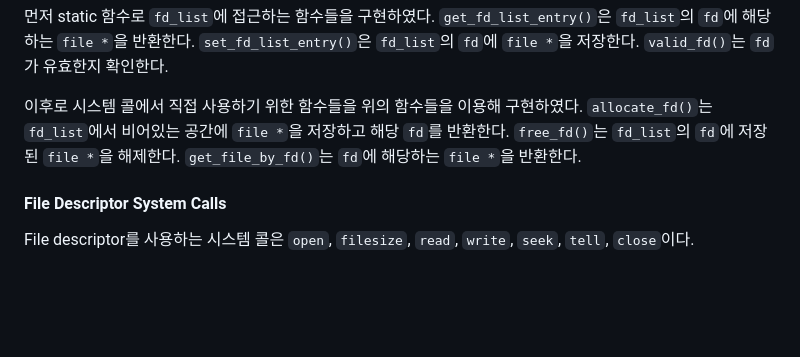
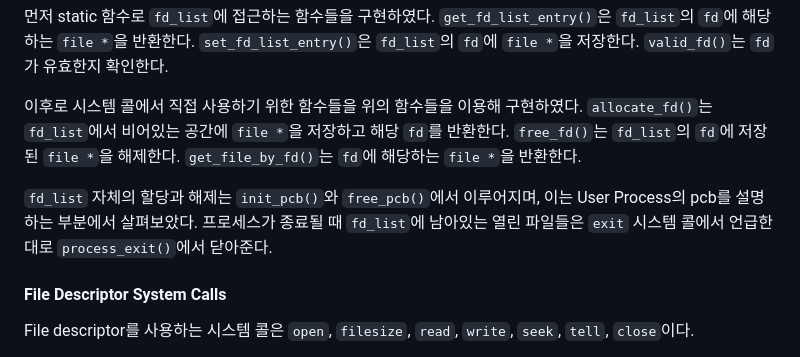
Before and after one commit to happyhappy-jun/CSED312-pintos, a Markdown page: docs/p2/p2_final_report.md, the part around the change. Drawn GitHub-style; blank space fills up the shorter version.

Commit message:
file descriptor init과 free 설명 추가

```diff
--- a/docs/p2/p2_final_report.md
+++ b/docs/p2/p2_final_report.md
@@ -849,6 +849,9 @@ struct file *get_file_by_fd(int fd) {
 `free_fd()`는 `fd_list`의 `fd`에 저장된 `file *`을 해제한다.
 `get_file_by_fd()`는 `fd`에 해당하는 `file *`을 반환한다.
 
+`fd_list` 자체의 할당과 해제는 `init_pcb()`와 `free_pcb()`에서 이루어지며, 이는 User Process의 pcb를 설명하는 부분에서 살펴보았다.
+프로세스가 종료될 때 `fd_list`에 남아있는 열린 파일들은 `exit` 시스템 콜에서 언급한대로 `process_exit()`에서 닫아준다.
+
 #### File Descriptor System Calls
 
 File descriptor를 사용하는 시스템 콜은 `open`, `filesize`, `read`, `write`, `seek`, `tell`, `close`이다.
```
